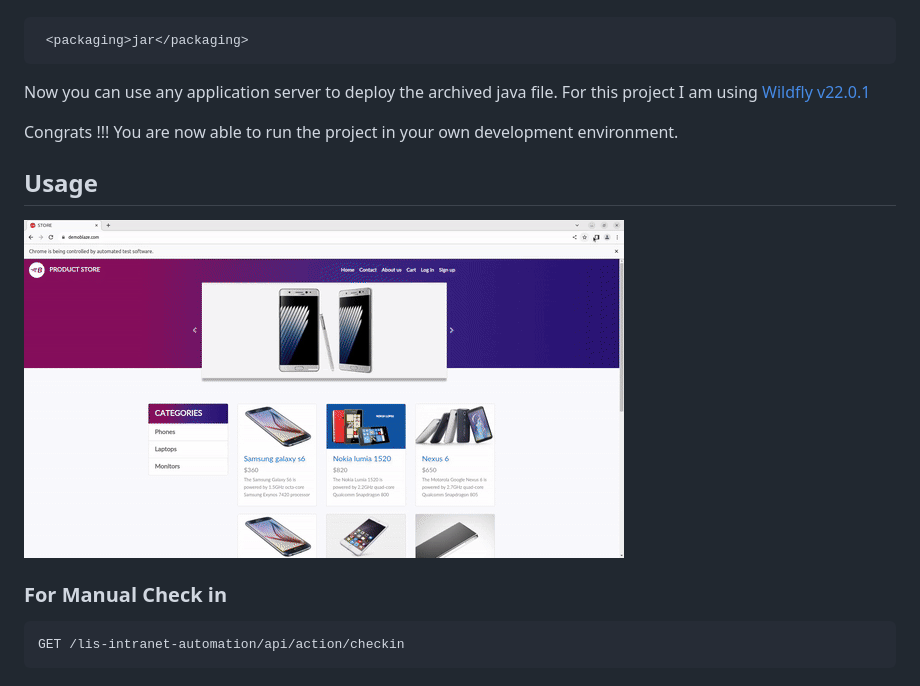
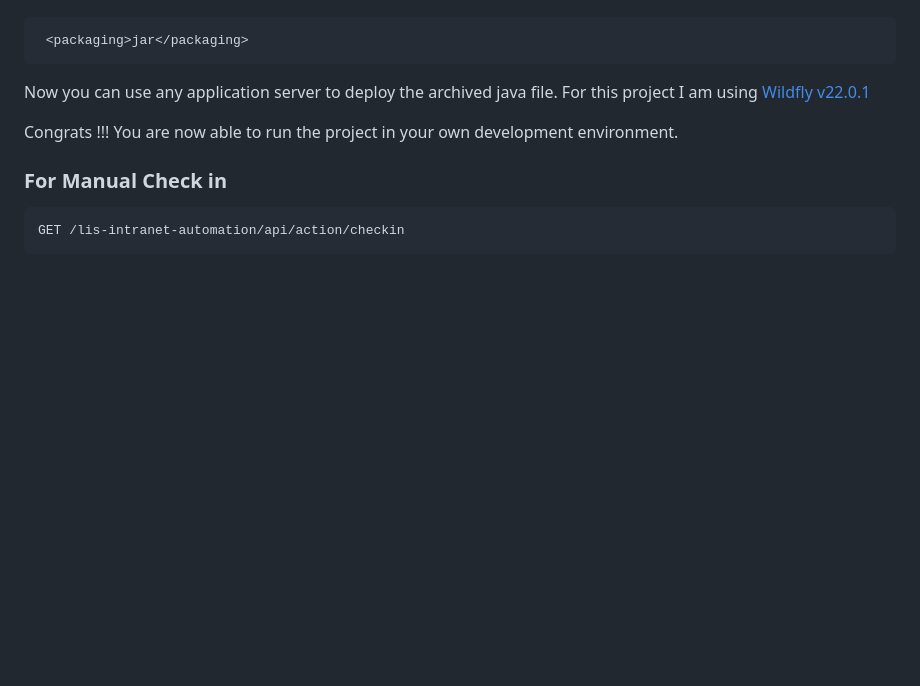
Before and after one commit to shahista-Chaudhari/demoblaze_selenium_automation, a Markdown page: README.md, the part around one of its changes. Rendered like a GitHub page; blank space fills up the shorter version.

````diff
--- a/README.md
+++ b/README.md
@@ -69,10 +69,6 @@ Now you can use any application server to deploy the archived java file. For thi
 
 Congrats !!! You are now able to run the project in your own development environment.
 
-## Usage
-
-![Automation Demonstration](./demo.gif)
-
 ### For Manual Check in
 ```http
 GET /lis-intranet-automation/api/action/checkin
````
Also changed, not shown: other parts of README.md (+1 -1 lines).
